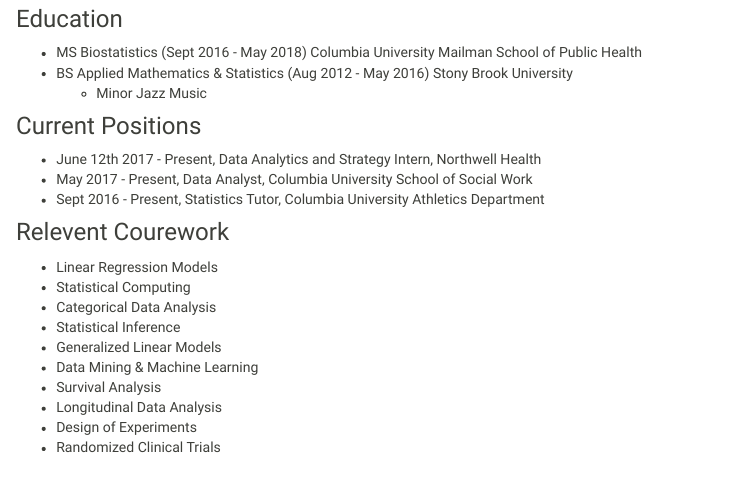
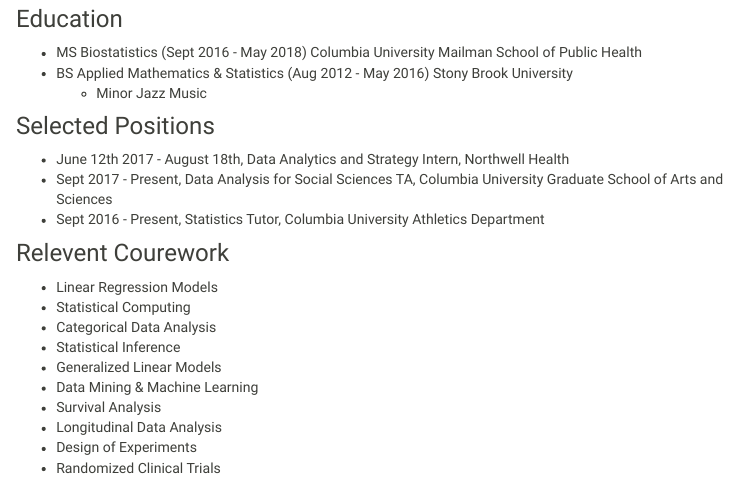
Before and after one commit to Hartaig/Hartaig.github.io, an R Markdown document (index.Rmd): the page in a window 1100 px wide, from 540 px down. The pictures show the output file index.html that the author committed with the source, opened offline; library style sheets and scripts come from the installed R packages; menus at the side of the page are left out.

Commit message:
update positions main page

```diff
--- a/index.Rmd
+++ b/index.Rmd
@@ -17,9 +17,9 @@
 * BS Applied Mathematics & Statistics (Aug 2012 - May 2016) Stony Brook University
     + Minor Jazz Music
 
-### Current Positions
-* June 12th 2017 - Present, Data Analytics and Strategy Intern, Northwell Health
-* May 2017 - Present, Data Analyst, Columbia University School of Social Work
+### Selected Positions
+* June 12th 2017 - August 18th, Data Analytics and Strategy Intern, Northwell Health
+* Sept 2017 - Present, Data Analysis for Social Sciences TA, Columbia University Graduate School of Arts and Sciences
 * Sept 2016 - Present, Statistics Tutor, Columbia University Athletics Department
 
 ### Relevent Courework
```
Also changed, not shown: index.html.
